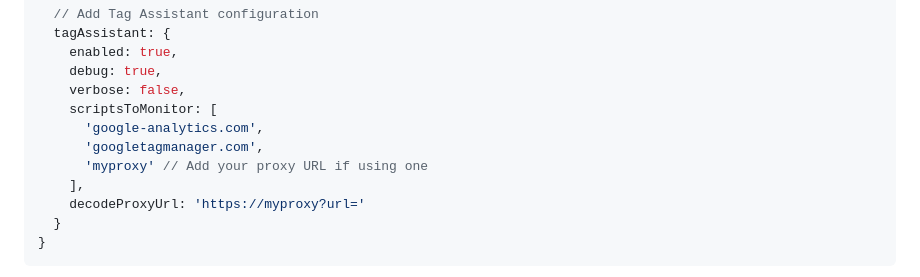
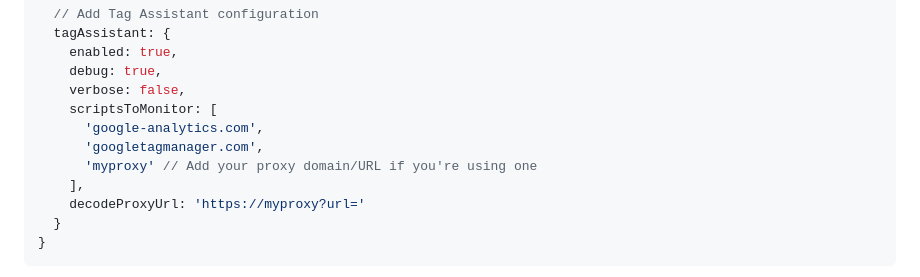
Before and after one commit to leeroybrun/partytown-gtm-tagassistant, a Markdown page: README.md, the part around the change. Drawn GitHub-style.

```diff
--- a/README.md
+++ b/README.md
@@ -42,7 +42,7 @@
     scriptsToMonitor: [
       'google-analytics.com',
       'googletagmanager.com',
-      'myproxy' // Add your proxy URL if using one
+      'myproxy' // Add your proxy domain/URL if you're using one
     ],
     decodeProxyUrl: 'https://myproxy?url='
   }
```
